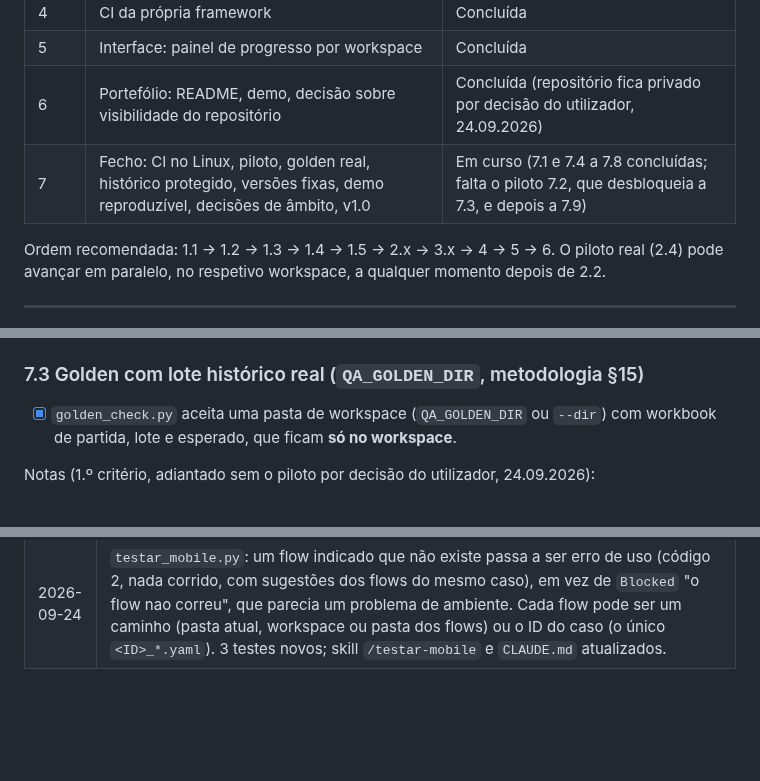
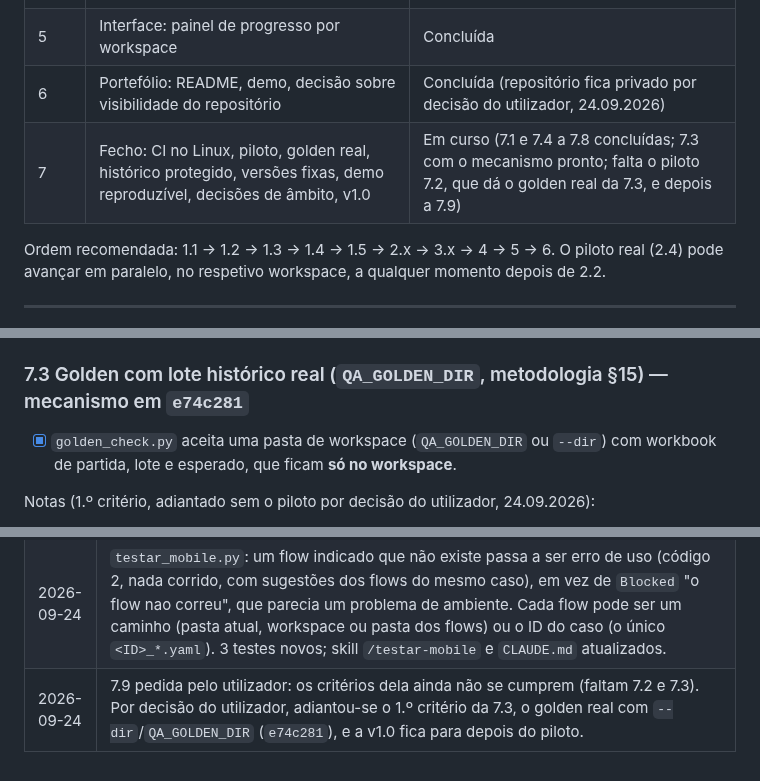
Before and after one commit to pedroalmeida981/qa-assistant, a Markdown page: docs/plano-desenvolvimento.md, 3 parts joined by grey strips. Drawn GitHub-style; blank space fills up the shorter version.

Commit message:
plano: 7.3 com o mecanismo pronto; v1.0 depois do piloto
Co-Authored-By: Claude Opus 5.5 <noreply@anthropic.com>

```diff
--- a/docs/plano-desenvolvimento.md
+++ b/docs/plano-desenvolvimento.md
@@ -30,7 +30,7 @@
 | 4 | CI da própria framework | Concluída |
 | 5 | Interface: painel de progresso por workspace | Concluída |
 | 6 | Portefólio: README, demo, decisão sobre visibilidade do repositório | Concluída (repositório fica privado por decisão do utilizador, 24.09.2026) |
-| 7 | Fecho: CI no Linux, piloto, golden real, histórico protegido, versões fixas, demo reproduzível, decisões de âmbito, v1.0 | Em curso (7.1 e 7.4 a 7.8 concluídas; falta o piloto 7.2, que desbloqueia a 7.3, e depois a 7.9) |
+| 7 | Fecho: CI no Linux, piloto, golden real, histórico protegido, versões fixas, demo reproduzível, decisões de âmbito, v1.0 | Em curso (7.1 e 7.4 a 7.8 concluídas; 7.3 com o mecanismo pronto; falta o piloto 7.2, que dá o golden real da 7.3, e depois a 7.9) |
 
 Ordem recomendada: 1.1 → 1.2 → 1.3 → 1.4 → 1.5 → 2.x → 3.x → 4 → 5 → 6. O piloto real (2.4) pode avançar em paralelo, no respetivo workspace, a qualquer momento depois de 2.2.
 
@@ -370,7 +370,7 @@ Notas:
 - [ ] Confirmar a proteção de `historico/` (7.4): a edição de um ficheiro em `historico/` é recusada no `claude` aberto no workspace.
 - [ ] Para a 7.3: **antes** de aplicar o lote no `/checkpoint`, copiar o workbook para `<workspace>/golden/<lote>/antes.xlsx`; depois do checkpoint revisto, copiar o workbook para `depois.xlsx`, o lote (com o nome original) e escrever `golden.yaml` com `agora` = o `aplicado_em` da sheet `_qa_lotes` para esse lote.
 
-### 7.3 Golden com lote histórico real (`QA_GOLDEN_DIR`, metodologia §15)
+### 7.3 Golden com lote histórico real (`QA_GOLDEN_DIR`, metodologia §15) — mecanismo em `e74c281`
 - [x] `golden_check.py` aceita uma pasta de workspace (`QA_GOLDEN_DIR` ou `--dir`) com workbook de partida, lote e esperado, que ficam **só no workspace**.
 
 Notas (1.º critério, adiantado sem o piloto por decisão do utilizador, 24.09.2026):
@@ -452,3 +452,4 @@ Notas:
 | 2026-09-24 | 7.7 concluída (`3ffbb62`), decisões do utilizador: sem `qa_core`/CLI `qa`; `executor-web` adiado e reavaliado no piloto; `jira` e `azure-devops` em registo manual (metodologia §4.2). A 7.2 ganhou os passos de reavaliar o `executor-web` e de confirmar a proteção de `historico/`. |
 | 2026-09-24 | 7.8 concluída (`799e068`): `scripts/comum.py` com a leitura do `projeto.yaml` e do `.env` e a redação, sem mudança de comportamento. A 1.ª tentativa de commit foi bloqueada pelo detect-secrets (falso positivo: os nomes das constantes de redação numa nota deste plano); corrigido o texto, sem allowlist. |
 | 2026-09-24 | `testar_mobile.py`: um flow indicado que não existe passa a ser erro de uso (código 2, nada corrido, com sugestões dos flows do mesmo caso), em vez de `Blocked` "o flow nao correu", que parecia um problema de ambiente. Cada flow pode ser um caminho (pasta atual, workspace ou pasta dos flows) ou o ID do caso (o único `<ID>_*.yaml`). 3 testes novos; skill `/testar-mobile` e `CLAUDE.md` atualizados. |
+| 2026-09-24 | 7.9 pedida pelo utilizador: os critérios dela ainda não se cumprem (faltam 7.2 e 7.3). Por decisão do utilizador, adiantou-se o 1.º critério da 7.3, o golden real com `--dir`/`QA_GOLDEN_DIR` (`e74c281`), e a v1.0 fica para depois do piloto. |
```
